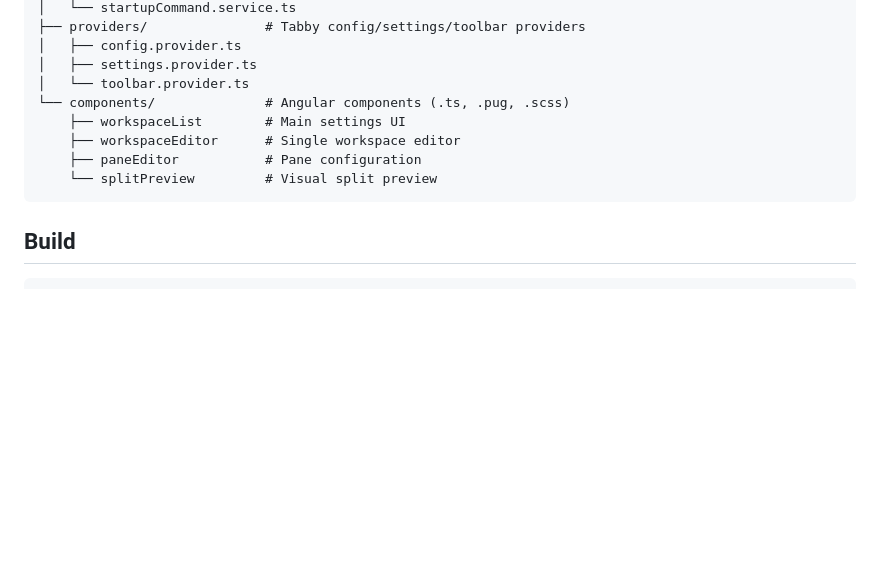
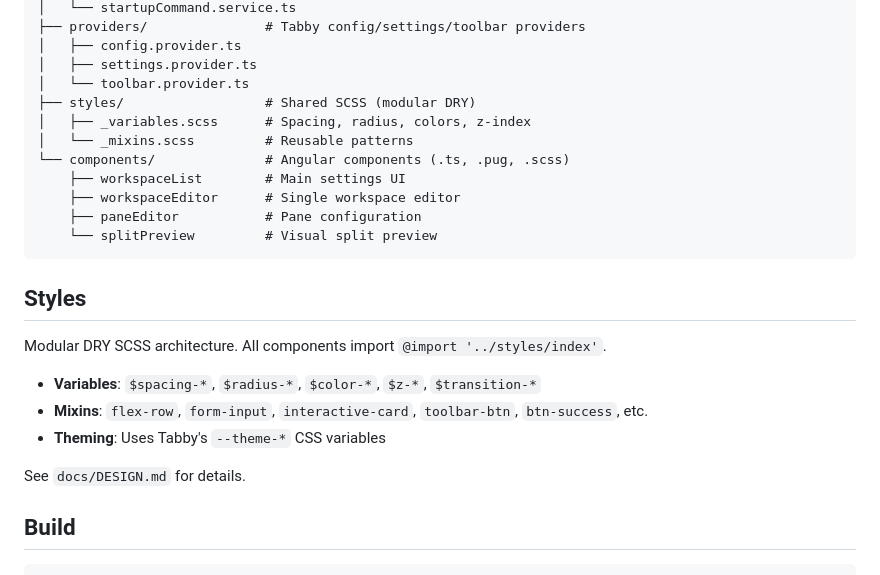
Before and after one commit to halilc4/tabbyspaces, a Markdown page: CLAUDE.md, the part around the change. Rendered like a GitHub page; blank space fills up the shorter version.

Commit message:
Add design system documentation
- Create docs/DESIGN.md with SCSS architecture overview
- Update CLAUDE.md with styles section and structure

Co-Authored-By: Claude Opus 4.5 <noreply@anthropic.com>

````diff
--- a/CLAUDE.md
+++ b/CLAUDE.md
@@ -44,12 +44,25 @@ src/
 │   ├── config.provider.ts
 │   ├── settings.provider.ts
 │   └── toolbar.provider.ts
+├── styles/                  # Shared SCSS (modular DRY)
+│   ├── _variables.scss      # Spacing, radius, colors, z-index
+│   └── _mixins.scss         # Reusable patterns
 └── components/              # Angular components (.ts, .pug, .scss)
     ├── workspaceList        # Main settings UI
     ├── workspaceEditor      # Single workspace editor
     ├── paneEditor           # Pane configuration
     └── splitPreview         # Visual split preview
 ```
+
+## Styles
+
+Modular DRY SCSS architecture. All components import `@import '../styles/index'`.
+
+- **Variables**: `$spacing-*`, `$radius-*`, `$color-*`, `$z-*`, `$transition-*`
+- **Mixins**: `flex-row`, `form-input`, `interactive-card`, `toolbar-btn`, `btn-success`, etc.
+- **Theming**: Uses Tabby's `--theme-*` CSS variables
+
+See `docs/DESIGN.md` for details.
 
 ## Build
 
````
Also changed, not shown: docs/DESIGN.md (added, +57 -0 lines).
